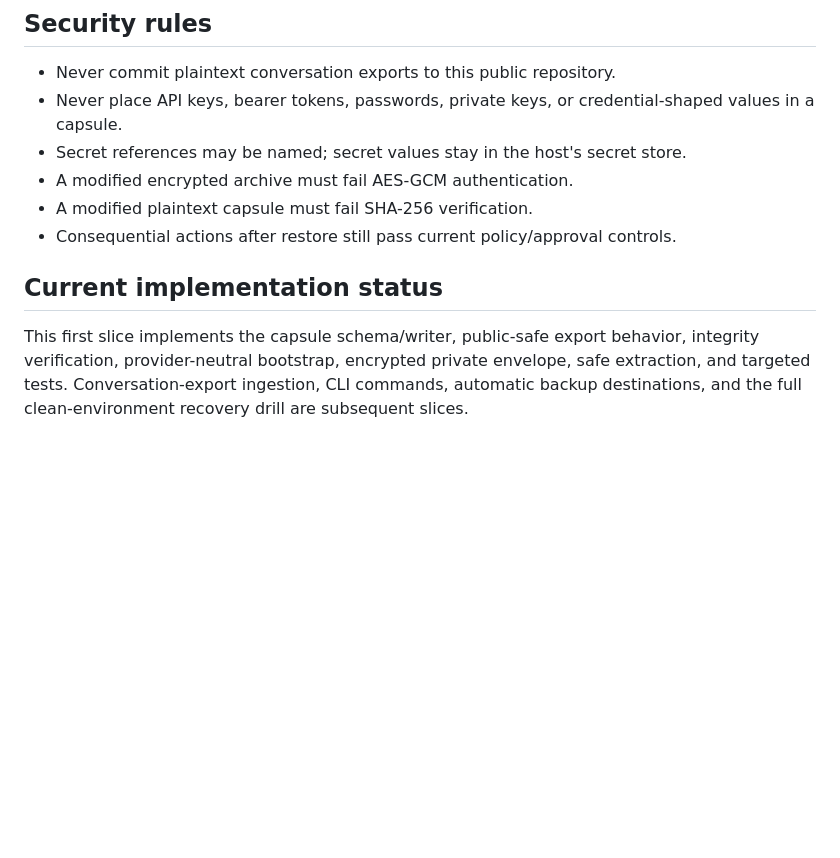
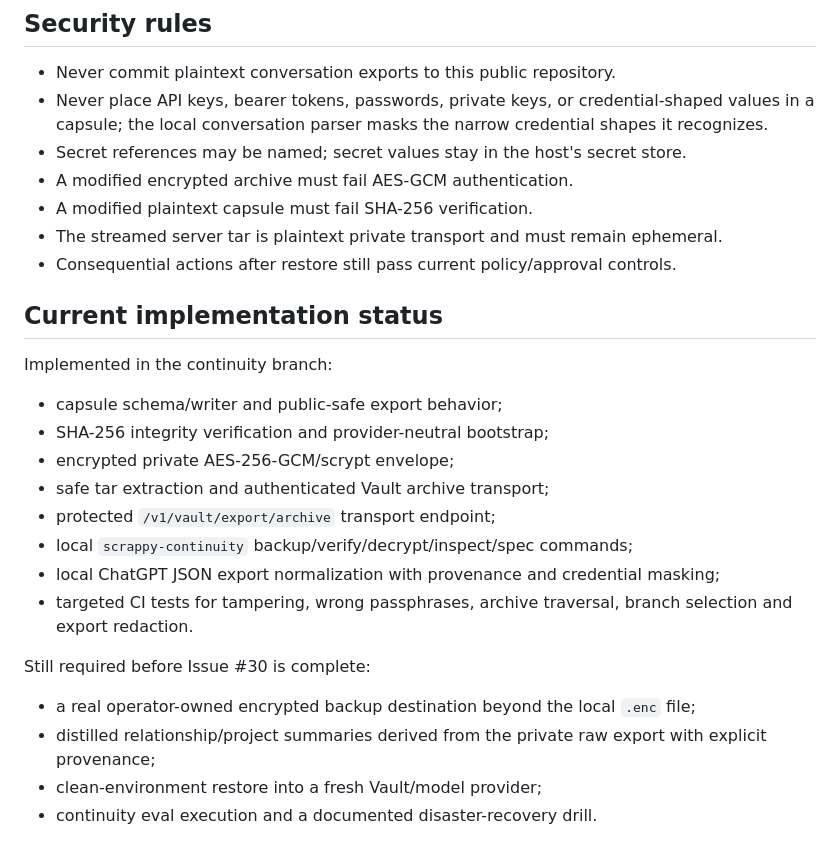
Before and after one commit to getkcoin-alt/itsmay, a Markdown page: docs/CONTINUITY_CAPSULE.md, the part around one of its changes. GitHub-like rendering; blank space fills up the shorter version.

```diff
--- a/docs/CONTINUITY_CAPSULE.md
+++ b/docs/CONTINUITY_CAPSULE.md
@@ -108,12 +158,29 @@ The fresh model may differ in style or capability. Continuity means reproducible
 ## Security rules
 
 - Never commit plaintext conversation exports to this public repository.
-- Never place API keys, bearer tokens, passwords, private keys, or credential-shaped values in a capsule.
+- Never place API keys, bearer tokens, passwords, private keys, or credential-shaped values in a capsule; the local conversation parser masks the narrow credential shapes it recognizes.
 - Secret references may be named; secret values stay in the host's secret store.
 - A modified encrypted archive must fail AES-GCM authentication.
 - A modified plaintext capsule must fail SHA-256 verification.
+- The streamed server tar is plaintext private transport and must remain ephemeral.
 - Consequential actions after restore still pass current policy/approval controls.
 
 ## Current implementation status
 
-This first slice implements the capsule schema/writer, public-safe export behavior, integrity verification, provider-neutral bootstrap, encrypted private envelope, safe extraction, and targeted tests. Conversation-export ingestion, CLI commands, automatic backup destinations, and the full clean-environment recovery drill are subsequent slices.
+Implemented in the continuity branch:
+
+- capsule schema/writer and public-safe export behavior;
+- SHA-256 integrity verification and provider-neutral bootstrap;
+- encrypted private AES-256-GCM/scrypt envelope;
+- safe tar extraction and authenticated Vault archive transport;
+- protected `/v1/vault/export/archive` transport endpoint;
+- local `scrappy-continuity` backup/verify/decrypt/inspect/spec commands;
+- local ChatGPT JSON export normalization with provenance and credential masking;
+- targeted CI tests for tampering, wrong passphrases, archive traversal, branch selection and export redaction.
+
+Still required before Issue #30 is complete:
+
+- a real operator-owned encrypted backup destination beyond the local `.enc` file;
+- distilled relationship/project summaries derived from the private raw export with explicit provenance;
+- clean-environment restore into a fresh Vault/model provider;
+- continuity eval execution and a documented disaster-recovery drill.
```
Also changed, not shown: other parts of docs/CONTINUITY_CAPSULE.md (+50 -0 lines).
